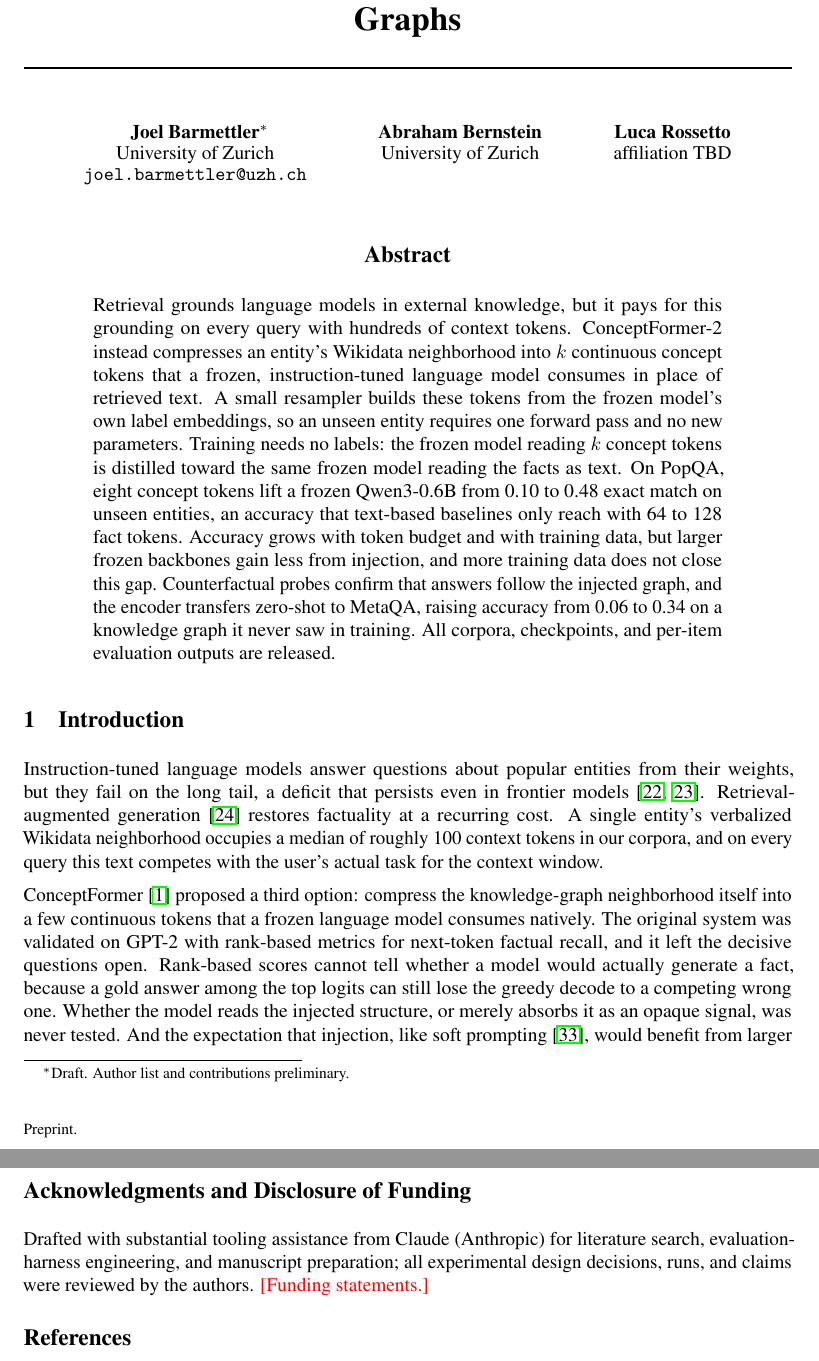
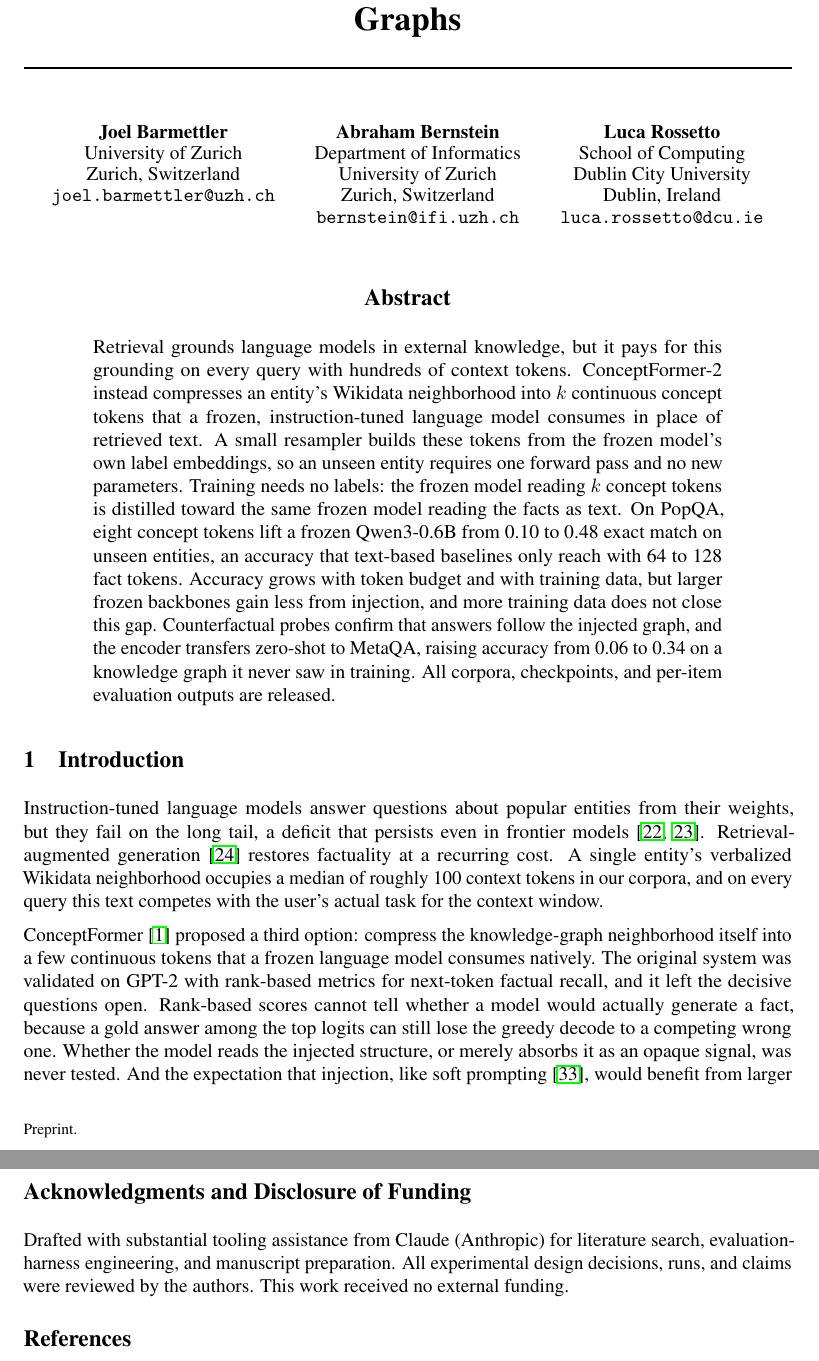
Before and after one commit to joelbarmettlerUZH/ConceptFormer, a LaTeX paper (v2/paper/main.tex): two parts of pages 1 and 9 of 11, joined at a grey line, cut so that both start at the same text. Compiled offline with pdfLaTeX.

Commit message:
Paper: final author block (UZH/UZH/DCU) and no-funding statement
Co-Authored-By: Claude Fable 5 <noreply@anthropic.com>
Claude-Session: https://claude.ai/code/session_01UNefkRAg5SSdSiFHusGje6

```diff
--- a/v2/paper/main.tex
+++ b/v2/paper/main.tex
@@ -23,15 +23,22 @@
   Instruction-Tuned Language Models in Knowledge Graphs}
 
 \author{%
-  Joel Barmettler\thanks{Draft. Author list and contributions preliminary.} \\
+  Joel Barmettler\\
   University of Zurich\\
+  Zurich, Switzerland\\
   \texttt{joel.barmettler@uzh.ch}\\
   \And
   Abraham Bernstein\\
+  Department of Informatics\\
   University of Zurich\\
+  Zurich, Switzerland\\
+  \texttt{bernstein@ifi.uzh.ch}\\
   \And
   Luca Rossetto\\
-  affiliation TBD\\
+  School of Computing\\
+  Dublin City University\\
+  Dublin, Ireland\\
+  \texttt{luca.rossetto@dcu.ie}\\
 }
 
 \begin{document}
@@ -532,8 +539,9 @@ corpora, checkpoints, and per-item evaluation outputs are released.
 
 \begin{ack}
 Drafted with substantial tooling assistance from Claude (Anthropic) for literature search,
-evaluation-harness engineering, and manuscript preparation; all experimental design decisions,
-runs, and claims were reviewed by the authors. \todo{Funding statements.}
+evaluation-harness engineering, and manuscript preparation. All experimental design
+decisions, runs, and claims were reviewed by the authors. This work received no external
+funding.
 \end{ack}
 
 \small
```
